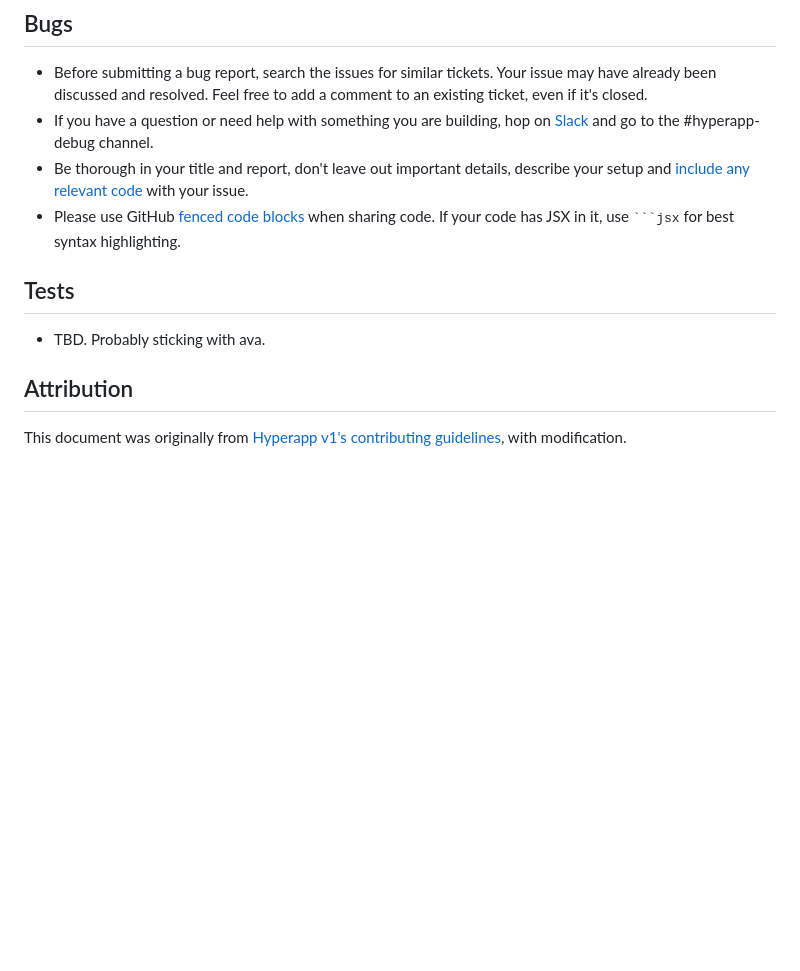
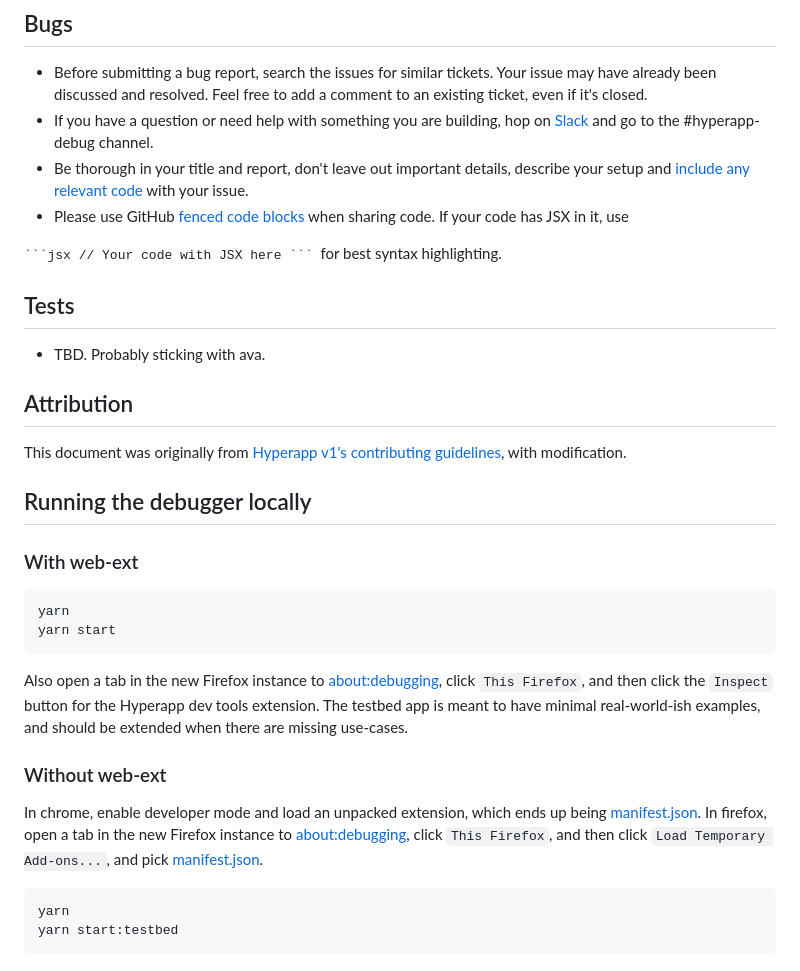
Before and after one commit to mrozbarry/hyperapp-debug, a Markdown page: CONTRIBUTING.md, the part around the change. GitHub-like rendering; blank space fills up the shorter version.

````diff
--- a/CONTRIBUTING.md
+++ b/CONTRIBUTING.md
@@ -32,7 +32,12 @@ Language and versions in use
 * Before submitting a bug report, search the issues for similar tickets. Your issue may have already been discussed and resolved. Feel free to add a comment to an existing ticket, even if it's closed.
 * If you have a question or need help with something you are building, hop on [Slack](https://hyperappjs.herokuapp.com) and go to the #hyperapp-debug channel.
 * Be thorough in your title and report, don't leave out important details, describe your setup and [include any relevant code](https://en.wikipedia.org/wiki/Minimal_Working_Example) with your issue.
-* Please use GitHub [fenced code blocks](https://help.github.com/articles/creating-and-highlighting-code-blocks/) when sharing code. If your code has JSX in it, use <samp>```jsx</samp> for best syntax highlighting.
+* Please use GitHub [fenced code blocks](https://help.github.com/articles/creating-and-highlighting-code-blocks/) when sharing code. If your code has JSX in it, use
+<samp>
+```jsx
+// Your code with JSX here
+```
+</samp> for best syntax highlighting.
 
 ## Tests
 
@@ -41,3 +46,25 @@ Language and versions in use
 ## Attribution
 
 This document was originally from [Hyperapp v1's contributing guidelines](https://github.com/jorgebucaran/hyperapp/blob/V1/CONTRIBUTING.md), with modification.
+
+## Running the debugger locally
+
+### With web-ext
+
+```bash
+yarn
+yarn start
+```
+
+Also open a tab in the new Firefox instance to [about:debugging](about:debugging), click `This Firefox`, and then click the `Inspect` button for the Hyperapp dev tools extension.
+The testbed app is meant to have minimal real-world-ish examples, and should be extended when there are missing use-cases.
+
+### Without web-ext
+
+In chrome, enable developer mode and load an unpacked extension, which ends up being [manifest.json](./src/browser-extension/manifest.json).
+In firefox, open a tab in the new Firefox instance to [about:debugging](about:debugging), click `This Firefox`, and then click `Load Temporary Add-ons...`, and pick [manifest.json](./src/browser-extension/manifest.json).
+
+```bash
+yarn
+yarn start:testbed
+```
````
Also changed, not shown: README.md (+45 -26 lines), docs/firefox-screenshot.png (added).
